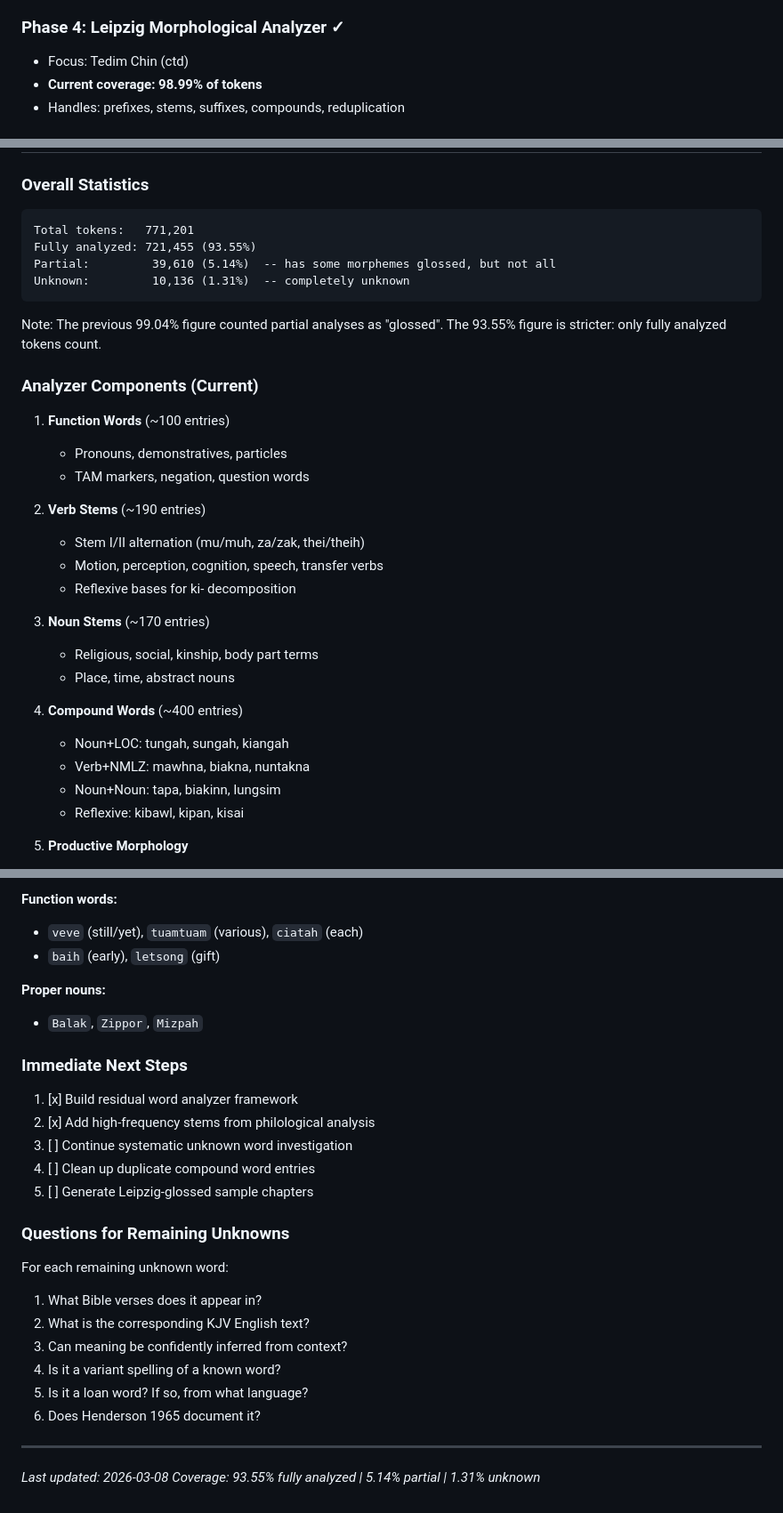
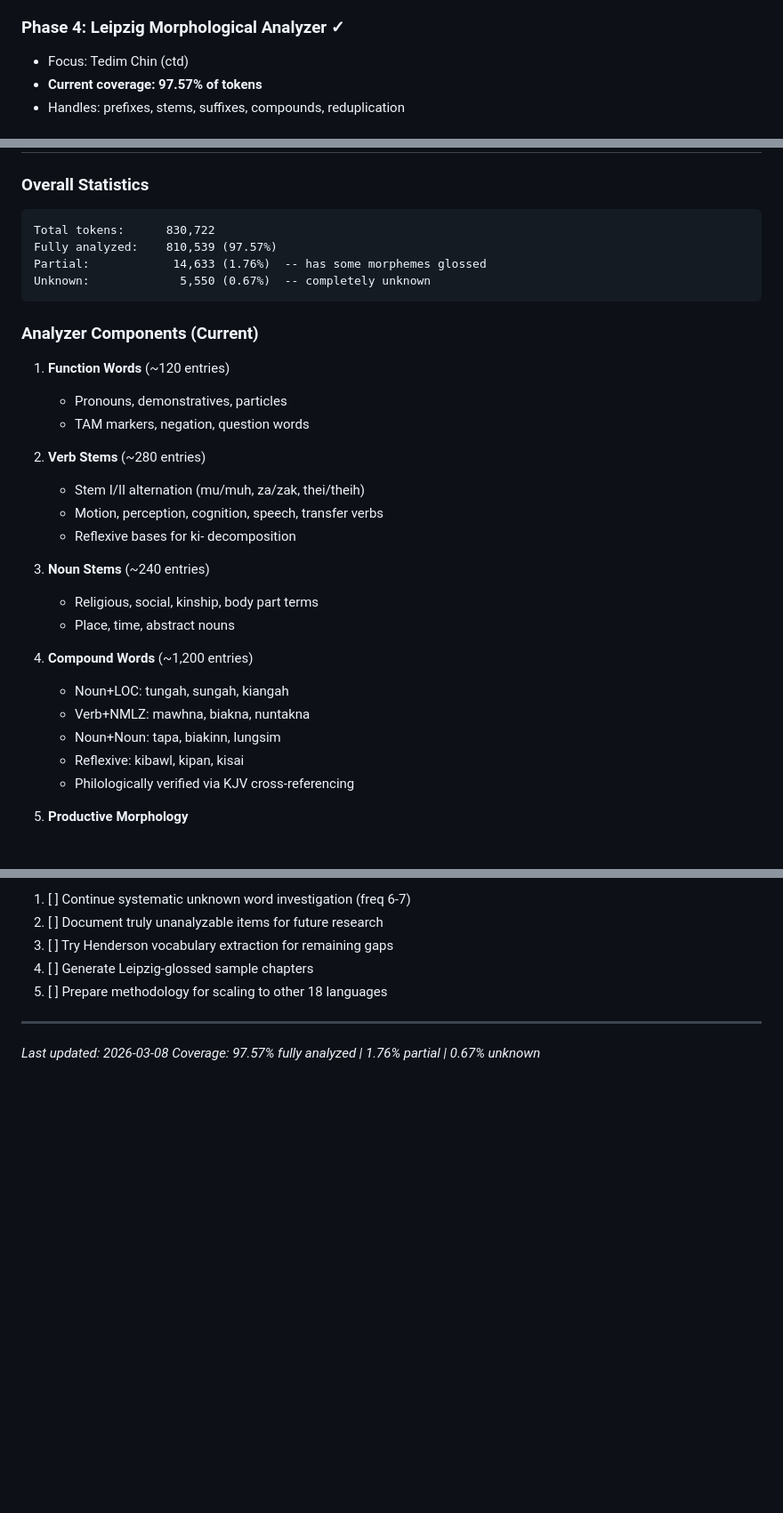
Before and after one commit to nh36/kuki-chin-corpus, a Markdown page: PROGRESS.md, 3 parts joined by grey strips. Shown at 89% size. Drawn GitHub-style; blank space fills up the shorter version.

````diff
--- a/PROGRESS.md
+++ b/PROGRESS.md
@@ -28,6 +28,6 @@ This project builds digital philology infrastructure for Kuki-Chin languages, fo
 
 ### Phase 4: Leipzig Morphological Analyzer ✓
 - Focus: Tedim Chin (ctd)
-- **Current coverage: 98.99% of tokens**
+- **Current coverage: 97.57% of tokens**
 - Handles: prefixes, stems, suffixes, compounds, reduplication
 
@@ -35,35 +35,33 @@ This project builds digital philology infrastructure for Kuki-Chin languages, fo
 
 ### Overall Statistics
 ```
-Total tokens:   771,201
-Fully analyzed: 721,455 (93.55%)
-Partial:         39,610 (5.14%)  -- has some morphemes glossed, but not all
-Unknown:         10,136 (1.31%)  -- completely unknown
+Total tokens:      830,722
+Fully analyzed:    810,539 (97.57%)
+Partial:            14,633 (1.76%)  -- has some morphemes glossed
+Unknown:             5,550 (0.67%)  -- completely unknown
 ```
-
-Note: The previous 99.04% figure counted partial analyses as "glossed".
-The 93.55% figure is stricter: only fully analyzed tokens count.
 
 ### Analyzer Components (Current)
 
-1. **Function Words** (~100 entries)
+1. **Function Words** (~120 entries)
    - Pronouns, demonstratives, particles
    - TAM markers, negation, question words
 
-2. **Verb Stems** (~190 entries)
+2. **Verb Stems** (~280 entries)
    - Stem I/II alternation (mu/muh, za/zak, thei/theih)
    - Motion, perception, cognition, speech, transfer verbs
    - Reflexive bases for ki- decomposition
 
-3. **Noun Stems** (~170 entries)
+3. **Noun Stems** (~240 entries)
    - Religious, social, kinship, body part terms
    - Place, time, abstract nouns
 
-4. **Compound Words** (~400 entries)
+4. **Compound Words** (~1,200 entries)
    - Noun+LOC: tungah, sungah, kiangah
    - Verb+NMLZ: mawhna, biakna, nuntakna
    - Noun+Noun: tapa, biakinn, lungsim
    - Reflexive: kibawl, kipan, kisai
+   - Philologically verified via KJV cross-referencing
 
 5. **Productive Morphology**
    - Prefix stripping: ka-, na-, a-, kong-, hong-, ki-
@@ -223,29 +208,10 @@ Based on philological analysis of Bible contexts:
-**Function words:**
-- `veve` (still/yet), `tuamtuam` (various), `ciatah` (each)
-- `baih` (early), `letsong` (gift)
-
-**Proper nouns:**
-- `Balak`, `Zippor`, `Mizpah`
-
-### Immediate Next Steps
-
-1. [x] Build residual word analyzer framework
-2. [x] Add high-frequency stems from philological analysis
-3. [ ] Continue systematic unknown word investigation
-4. [ ] Clean up duplicate compound word entries
-5. [ ] Generate Leipzig-glossed sample chapters
-
-### Questions for Remaining Unknowns
-
-For each remaining unknown word:
-1. What Bible verses does it appear in?
-2. What is the corresponding KJV English text?
-3. Can meaning be confidently inferred from context?
-4. Is it a variant spelling of a known word?
-5. Is it a loan word? If so, from what language?
-6. Does Henderson 1965 document it?
+1. [ ] Continue systematic unknown word investigation (freq 6-7)
+2. [ ] Document truly unanalyzable items for future research
+3. [ ] Try Henderson vocabulary extraction for remaining gaps
+4. [ ] Generate Leipzig-glossed sample chapters
+5. [ ] Prepare methodology for scaling to other 18 languages
 
 ---
 
 *Last updated: 2026-03-08*
-*Coverage: 93.55% fully analyzed | 5.14% partial | 1.31% unknown*
+*Coverage: 97.57% fully analyzed | 1.76% partial | 0.67% unknown*
````
Also changed, not shown: other parts of PROGRESS.md (+39 -52 lines).
